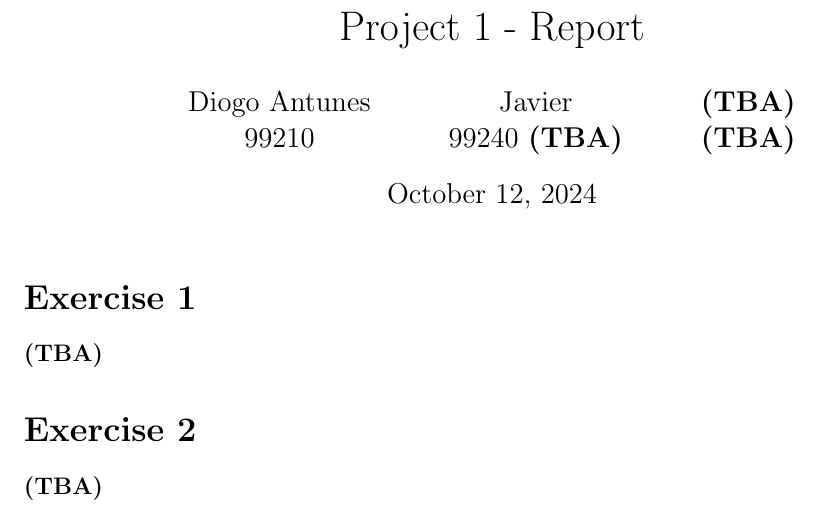
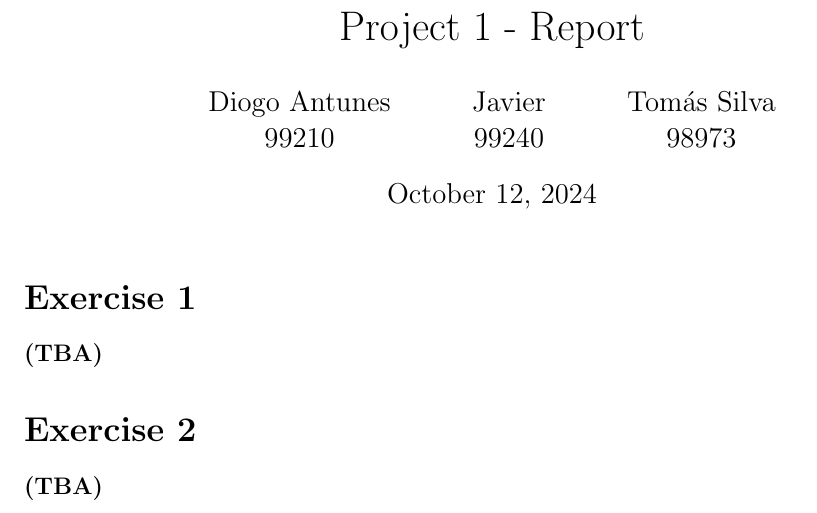
Before and after one commit to diogoantunes25/lvm-project, a LaTeX document (proj-1/report/main.tex): part of the page, cut so that both start at the same text. Compiled offline with pdfLaTeX.

Commit message:
Added name to proj 1 report

```diff
--- a/proj-1/report/main.tex
+++ b/proj-1/report/main.tex
@@ -17,10 +17,9 @@
   \and
   Javier\\
   99240
-  \tba
   \and
-  \tba\\
-  \tba
+  Tomás Silva\\
+  98973
 }
 
 \maketitle
```
